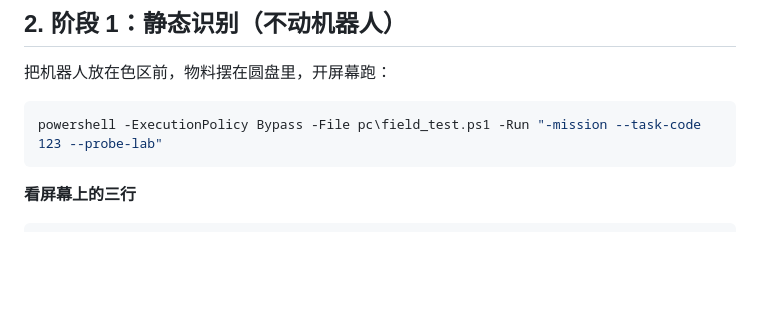
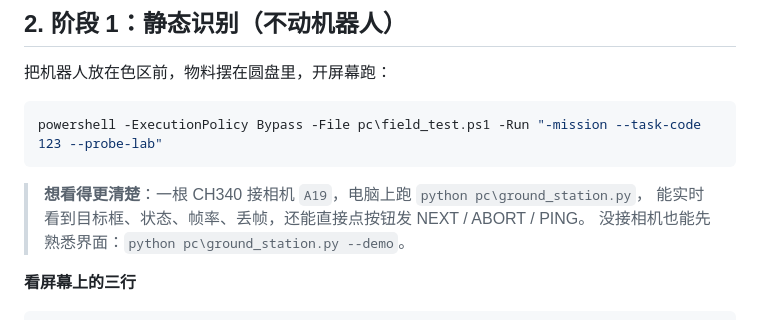
Before and after one commit to zhege712-crypto/maixcam-color-tracker, a Markdown page: 现场测试清单.md, the part around the change. Drawn GitHub-style; blank space fills up the shorter version.

````diff
--- a/现场测试清单.md
+++ b/现场测试清单.md
@@ -112,6 +112,10 @@ powershell -ExecutionPolicy Bypass -File pc\field_test.ps1 -Deploy
 ```powershell
 powershell -ExecutionPolicy Bypass -File pc\field_test.ps1 -Run "-mission --task-code 123 --probe-lab"
 ```
+
+> **想看得更清楚**：一根 CH340 接相机 `A19`，电脑上跑 `python pc\ground_station.py`，
+> 能实时看到目标框、状态、帧率、丢帧，还能直接点按钮发 NEXT / ABORT / PING。
+> 没接相机也能先熟悉界面：`python pc\ground_station.py --demo`。
 
 **看屏幕上的三行**
 
````
Also changed, not shown: README.md (+54 -15 lines), doc/上位机.png (added), 4 other files.
